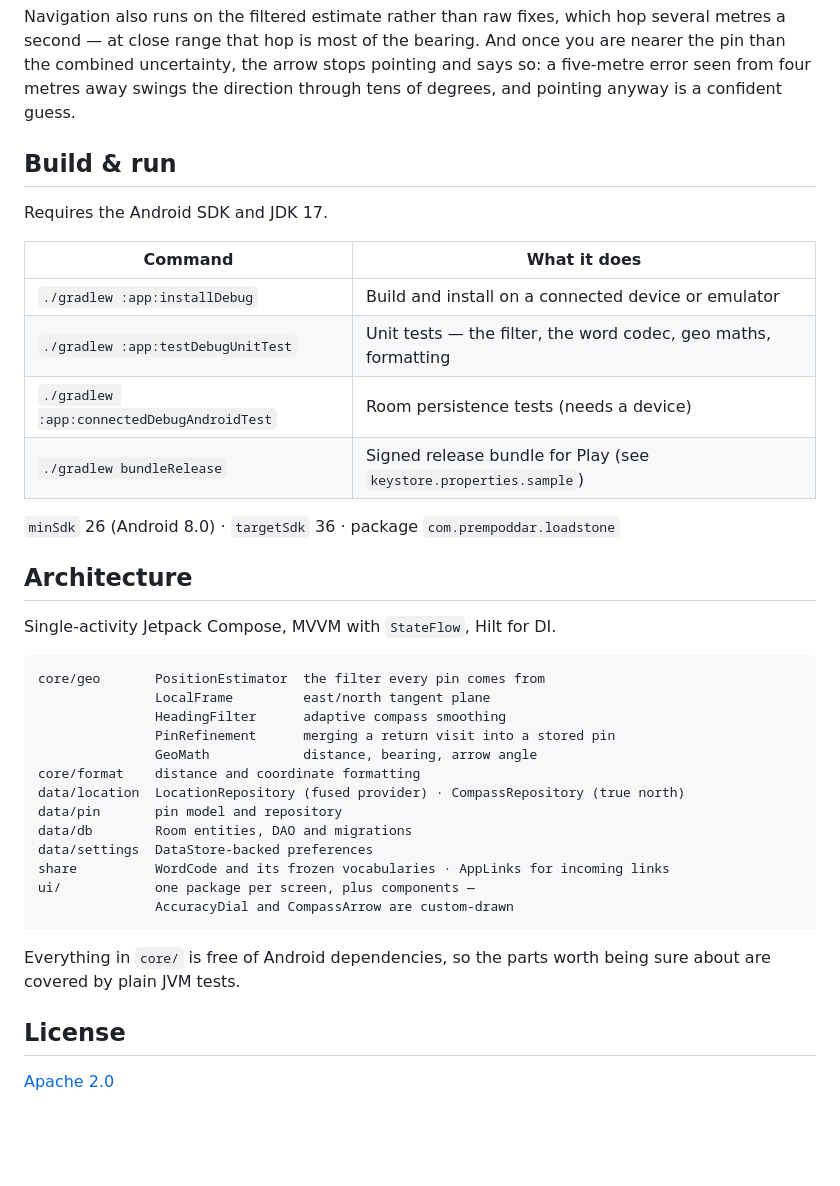
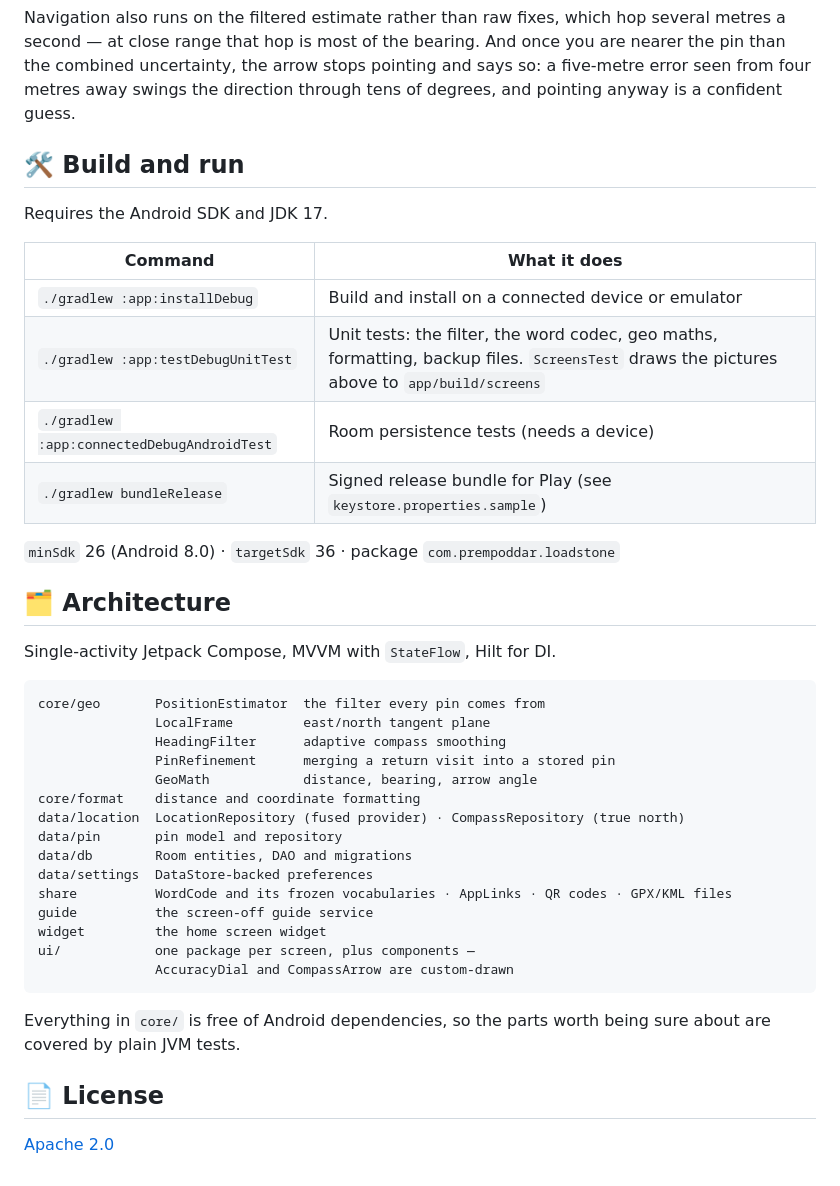
Before and after one commit to PremPoddar/Loadstone, a Markdown page: README.md, the part around one of its changes. Drawn GitHub-style; folded sections open; blank space fills up the shorter version.

````diff
--- a/README.md
+++ b/README.md
@@ -107,20 +127,20 @@ guess.
 
 </details>
 
-## Build & run
+## 🛠️ Build and run
 
 Requires the Android SDK and JDK 17.
 
 | Command | What it does |
 |---|---|
 | `./gradlew :app:installDebug` | Build and install on a connected device or emulator |
-| `./gradlew :app:testDebugUnitTest` | Unit tests — the filter, the word codec, geo maths, formatting |
+| `./gradlew :app:testDebugUnitTest` | Unit tests: the filter, the word codec, geo maths, formatting, backup files. `ScreensTest` draws the pictures above to `app/build/screens` |
 | `./gradlew :app:connectedDebugAndroidTest` | Room persistence tests (needs a device) |
 | `./gradlew bundleRelease` | Signed release bundle for Play (see `keystore.properties.sample`) |
 
 `minSdk` 26 (Android 8.0) · `targetSdk` 36 · package `com.prempoddar.loadstone`
 
-## Architecture
+## 🗂️ Architecture
 
 Single-activity Jetpack Compose, MVVM with `StateFlow`, Hilt for DI.
 
@@ -135,7 +155,9 @@ data/location  LocationRepository (fused provider) · CompassRepository (true no
 data/pin       pin model and repository
 data/db        Room entities, DAO and migrations
 data/settings  DataStore-backed preferences
-share          WordCode and its frozen vocabularies · AppLinks for incoming links
+share          WordCode and its frozen vocabularies · AppLinks · QR codes · GPX/KML files
+guide          the screen-off guide service
+widget         the home screen widget
 ui/            one package per screen, plus components —
                AccuracyDial and CompassArrow are custom-drawn
 ```
@@ -143,6 +165,6 @@ ui/            one package per screen, plus components —
 Everything in `core/` is free of Android dependencies, so the parts worth being sure about are
 covered by plain JVM tests.
 
-## License
+## 📄 License
 
 [Apache 2.0](LICENSE)
````
Also changed, not shown: other parts of README.md (+30 -10 lines), .github/assets/banner.png (added), .github/assets/showcase.png (added), 1 other file.
